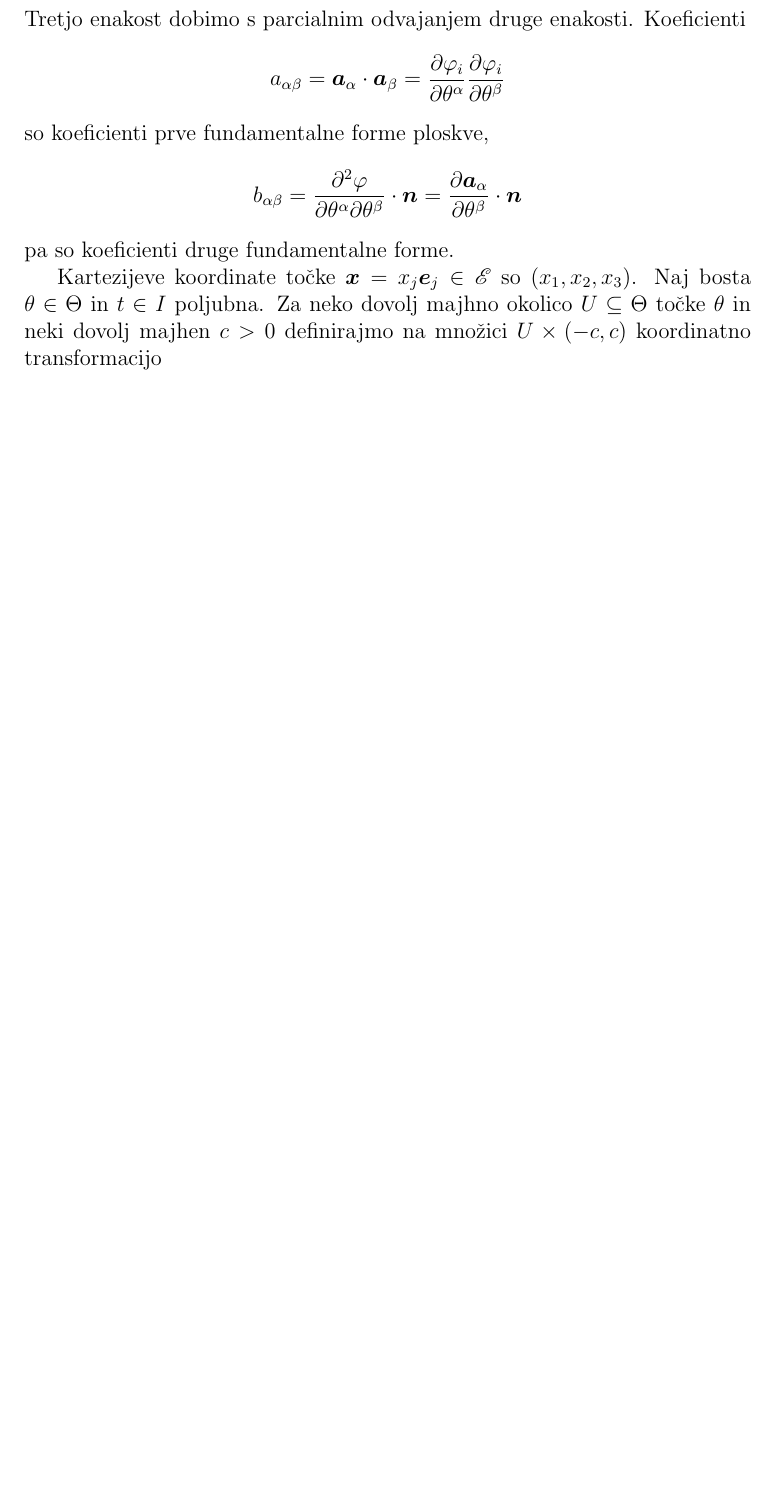
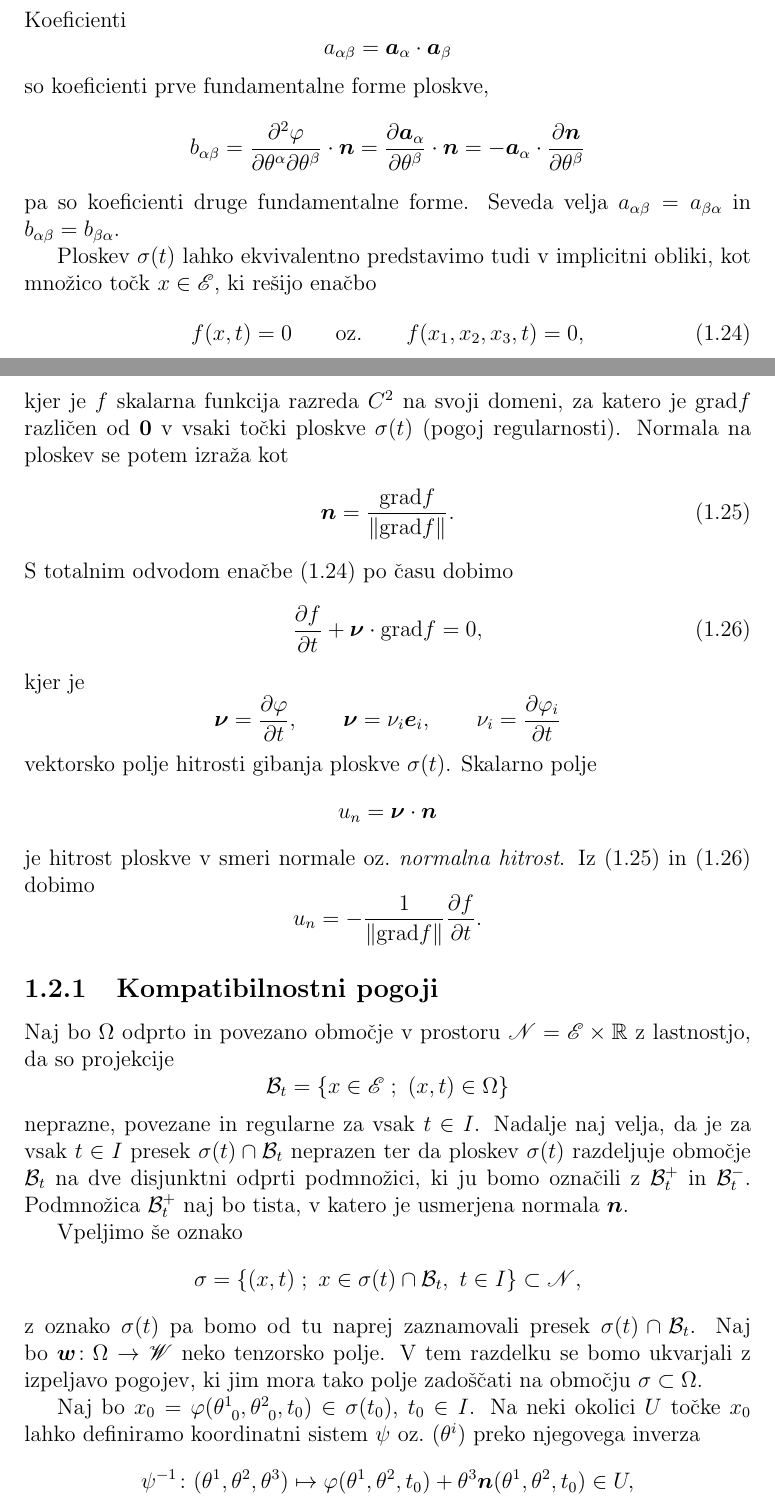
Before and after one commit to Trdonja/Magistrska, a LaTeX document (Pregledovalnik.tex, which reads tex/Singularne.tex): part of page 8 of 8 before the commit and two parts of pages 8 and 9 of 10 after it, the two joined at a grey line, cut at the place of the change, the shorter picture padded with empty space. Compiled offline with pdfLaTeX.

Commit message:
Gibajoča se ploskev in vpeljava koordinat
Do Christoffelovih simbolov.

```diff
--- a/tex/Singularne.tex
+++ b/tex/Singularne.tex
@@ -334,2 +350,0 @@ $\vek{n}=n_j\vek{e}_j$ pa je normala na ploskev $\sigma(t)$. Velja
-\[ \vek{a}_{\alpha}\cdot\vek{n}=0,\qquad \vek{n}\cdot\vek{n}=1,\qquad \vek{n}\cdot\frac{\partial\vek{n}}{\partial\theta^{\alpha}}=0. \]
-Tretjo enakost dobimo s parcialnim odvajanjem druge enakosti. Koeficienti
@@ -336,3 +355 @@ Tretjo enakost dobimo s parcialnim odvajanjem druge enakosti. Koeficienti
 \[
-	a_{\alpha\beta}=\vek{a}_{\alpha}\cdot\vek{a}_{\beta}=
-	\frac{\partial\varphi_i}{\partial\theta^{\alpha}}\frac{\partial\varphi_i}{\partial \theta^{\beta}}
@@ -339,14 +360,65 @@ Tretjo enakost dobimo s parcialnim odvajanjem druge enakosti. Koeficienti
+Koeficienti
+\[
+	a_{\alpha\beta}=\vek{a}_{\alpha}\cdot\vek{a}_{\beta}
+	%=\frac{\partial\varphi_i}{\partial\theta^{\alpha}}\frac{\partial\varphi_i}{\partial \theta^{\beta}}
 \]
 so koeficienti prve fundamentalne forme ploskve,
 \[
 	b_{\alpha\beta}=\frac{\partial^2\varphi}{\partial\theta^{\alpha}\partial\theta^{\beta}}
 	\cdot\vek{n}=\frac{\partial\vek{a}_{\alpha}}{\partial\theta^{\beta}}\cdot\vek{n}
+	=-\vek{a}_{\alpha}\cdot\frac{\partial\vek{n}}{\partial\theta^{\beta}}
 \]
-pa so koeficienti druge fundamentalne forme.
+pa so koeficienti druge fundamentalne forme. Seveda velja $a_{\alpha\beta}=a_{\beta\alpha}$
+in $b_{\alpha\beta}=b_{\beta\alpha}$.
 
-Kartezijeve koordinate točke $\vek{x}=x_j\vek{e}_j\in\E$ so $(x_1,x_2,x_3)$. Naj bosta $\theta\in\Theta$
-in $t\in I$ poljubna. Za neko dovolj majhno okolico $U\subseteq\Theta$ točke $\theta$ in neki dovolj
-majhen $c>0$ definirajmo na množici $U\times(-c,c)$ koordinatno transformacijo
+Ploskev $\sigma(t)$ lahko ekvivalentno predstavimo tudi v
+implicitni obliki, kot množico točk $x\in\E$, ki rešijo enačbo
+\begin{equation} \label{e:plimpl}
+	f(x,t)=0\qquad\textrm{oz.}\qquad f(x_1,x_2,x_3,t)=0,
+\end{equation}
+kjer je $f$ skalarna funkcija razreda $C^2$ na svoji domeni,
+za katero je $\grad f$ različen od $\vek{0}$ v vsaki točki ploskve $\sigma(t)$
+(pogoj regularnosti). Normala na ploskev se potem izraža kot
+\begin{equation} \label{e:ngrad}
+	\vek{n}=\frac{\grad f}{\|\grad f\|}.
+\end{equation}
+S totalnim odvodom enačbe (\ref{e:plimpl}) po času dobimo
+\begin{equation} \label{e:fdot0}
+	\frac{\partial f}{\partial t}+\vek{\nu}\cdot\grad f = 0,
+\end{equation}
+kjer je
 \[
-	x_j(\theta^1,\theta^2,\theta^3)=\varphi_j(\theta^1,\theta^2,t)+\theta^3 n_j(\theta^1,\theta^2,t).
+	\vek{\nu}=\frac{\partial\varphi}{\partial t},\qquad
+	\vek{\nu}=\nu_i\vek{e}_i,\qquad \nu_i=\frac{\partial\varphi_i}{\partial t}
 \]
+vektorsko polje hitrosti gibanja ploskve $\sigma(t)$. Skalarno polje
+\[ u_n=\vek{\nu}\cdot\vek{n} \]
+je hitrost ploskve v smeri normale oz.~\emph{normalna hitrost}.
+Iz (\ref{e:ngrad}) in (\ref{e:fdot0}) dobimo
+\[ u_n=-\frac{1}{\|\grad f\|}\frac{\partial f}{\partial t}. \]
+
+
+\subsection{Kompatibilnostni pogoji}
+
+
+Naj bo $\Omega$ odprto in povezano območje v prostoru $\N=\E\times\R$ z lastnostjo, da so projekcije
+\[ \B_t=\{x\in\E\;;\ (x,t)\in\Omega\} \]
+neprazne, povezane in regularne za vsak $t\in I$. Nadalje naj velja, da je za vsak $t\in I$
+presek $\sigma(t)\cap\B_t$ neprazen ter da ploskev $\sigma(t)$ razdeljuje območje
+$\B_t$ na dve disjunktni odprti podmnožici, ki ju bomo označili z $\B_t^+$ in $\B_t^-$.
+Podmnožica $\B_t^+$ naj bo tista, v katero je usmerjena normala $\vek{n}$.
+
+Vpeljimo še oznako
+\[
+	\sigma=\{(x,t)\;;\ x\in\sigma(t)\cap \B_t,\ t\in I\}\subset\N,
+\]
+z oznako $\sigma(t)$ pa bomo od tu naprej zaznamovali presek $\sigma(t)\cap\B_t$.
+Naj bo $\vek{w}\colon\Omega\to\W$ neko tenzorsko polje. V tem razdelku se bomo ukvarjali
+z izpeljavo pogojev, ki jim mora tako polje zadoščati na območju $\sigma\subset\Omega$.
+
+Naj bo $x_0=\varphi(\topbot{\theta}{1}{0},\topbot{\theta}{2}{0},t_0)\in\sigma(t_0)$, $t_0\in I$.
+Na neki okolici $U$ točke $x_0$ lahko definiramo koordinatni sistem $\psi$ oz.~$(\theta^i)$
+preko njegovega inverza
+\[
+	\psi^{-1}\colon(\theta^1,\theta^2,\theta^3)\mapsto\varphi(\theta^1,\theta^2,t_0)+
+	\theta^3\vek{n}(\theta^1,\theta^2,t_0)\in U,
```
Also changed, not shown: tex/Singularne.tex (94 more changed lines).
